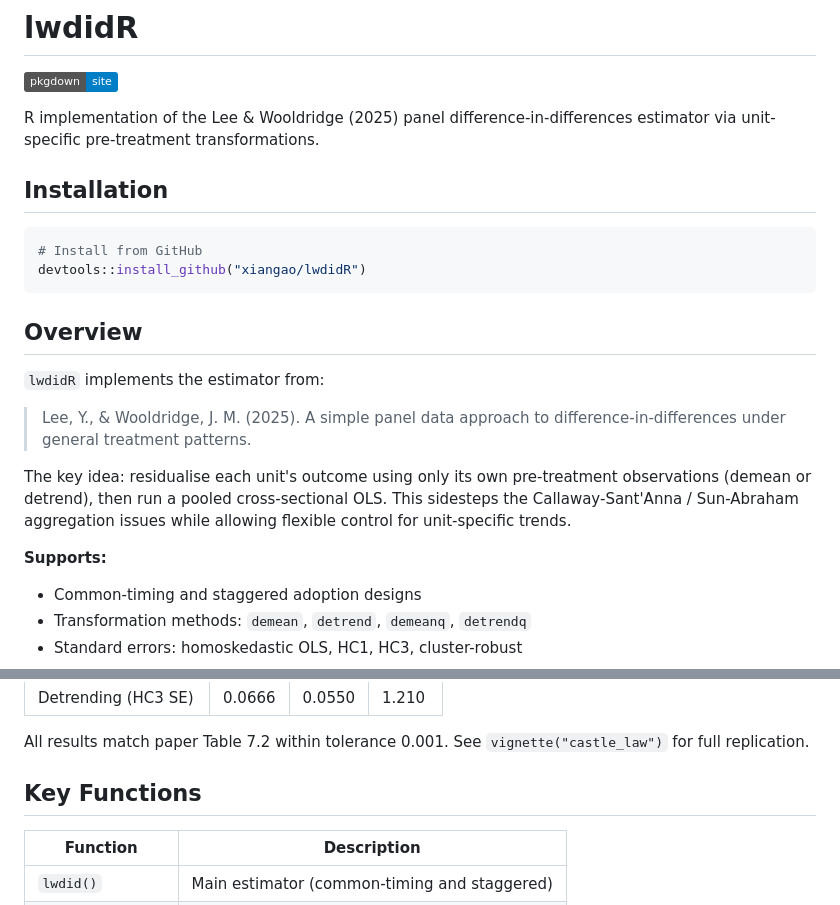
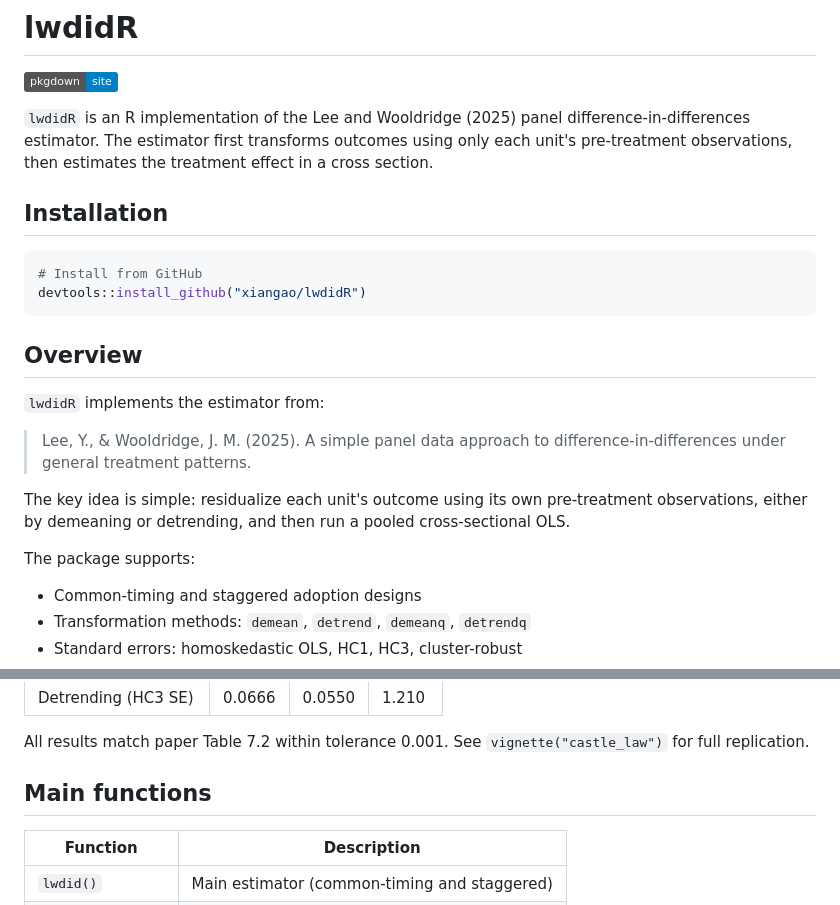
Before and after one commit to xiangao/lwdidR, a Markdown page: README.md, 2 parts joined by grey strips. Rendered like a GitHub page; badges without logos.

Commit message:
Rewrite package docs in project voice

```diff
--- a/README.md
+++ b/README.md
@@ -2,7 +2,10 @@
 
 [![pkgdown](https://img.shields.io/badge/pkgdown-site-blue.svg)](https://xiangao.github.io/lwdidR/)
 
-R implementation of the Lee & Wooldridge (2025) panel difference-in-differences estimator via unit-specific pre-treatment transformations.
+`lwdidR` is an R implementation of the Lee and Wooldridge (2025) panel
+difference-in-differences estimator. The estimator first transforms outcomes
+using only each unit's pre-treatment observations, then estimates the treatment
+effect in a cross section.
 
 ## Installation
 
@@ -17,9 +20,11 @@ devtools::install_github("xiangao/lwdidR")
 
 > Lee, Y., & Wooldridge, J. M. (2025). A simple panel data approach to difference-in-differences under general treatment patterns.
 
-The key idea: residualise each unit's outcome using only its own pre-treatment observations (demean or detrend), then run a pooled cross-sectional OLS. This sidesteps the Callaway-Sant'Anna / Sun-Abraham aggregation issues while allowing flexible control for unit-specific trends.
+The key idea is simple: residualize each unit's outcome using its own
+pre-treatment observations, either by demeaning or detrending, and then run a
+pooled cross-sectional OLS.
 
-**Supports:**
+The package supports:
 - Common-timing and staggered adoption designs
 - Transformation methods: `demean`, `detrend`, `demeanq`, `detrendq`
 - Standard errors: homoskedastic OLS, HC1, HC3, cluster-robust
@@ -65,7 +70,7 @@ Castle Doctrine laws and log homicide rates:
 
 All results match paper Table 7.2 within tolerance 0.001. See `vignette("castle_law")` for full replication.
 
-## Key Functions
+## Main functions
 
 | Function | Description |
 |----------|-------------|
```
